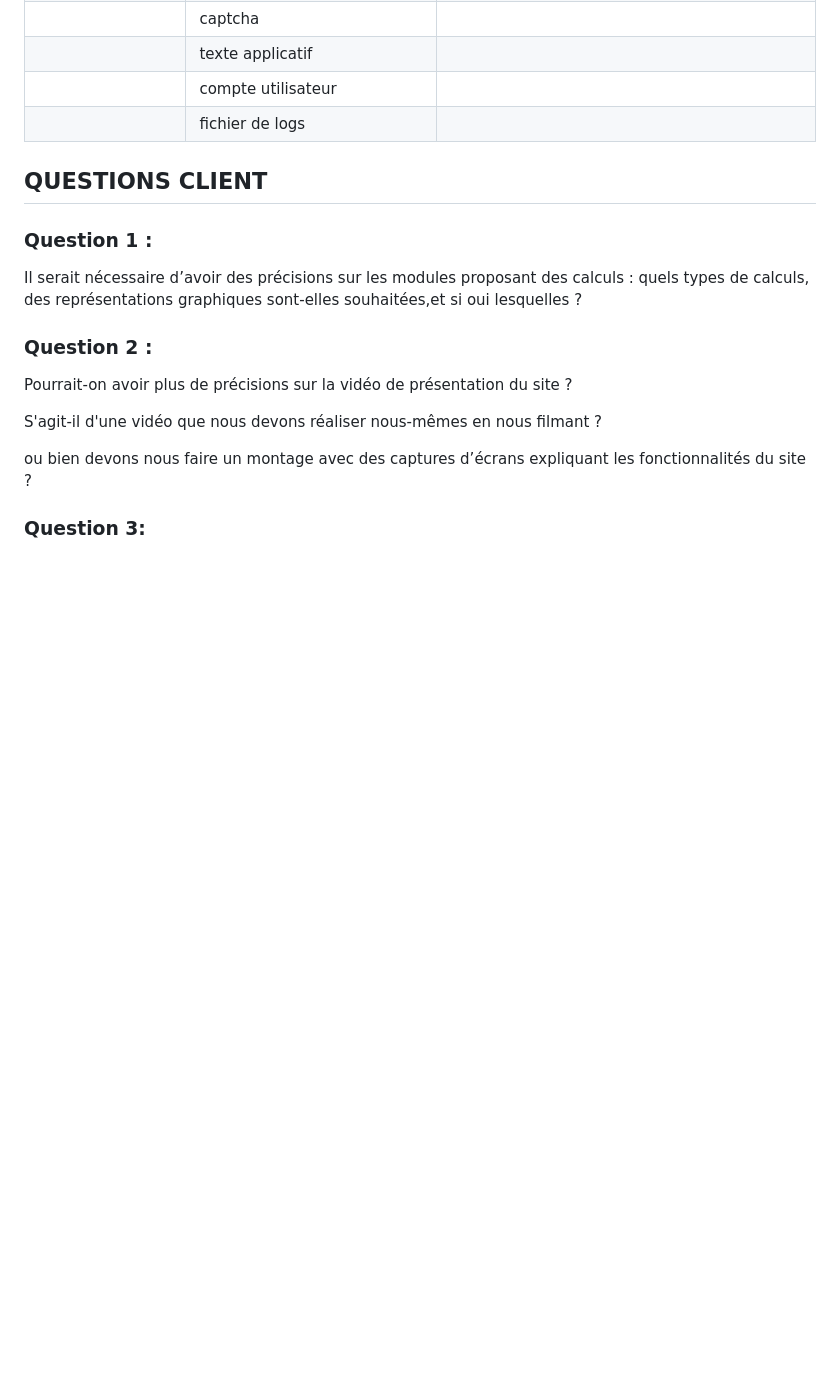
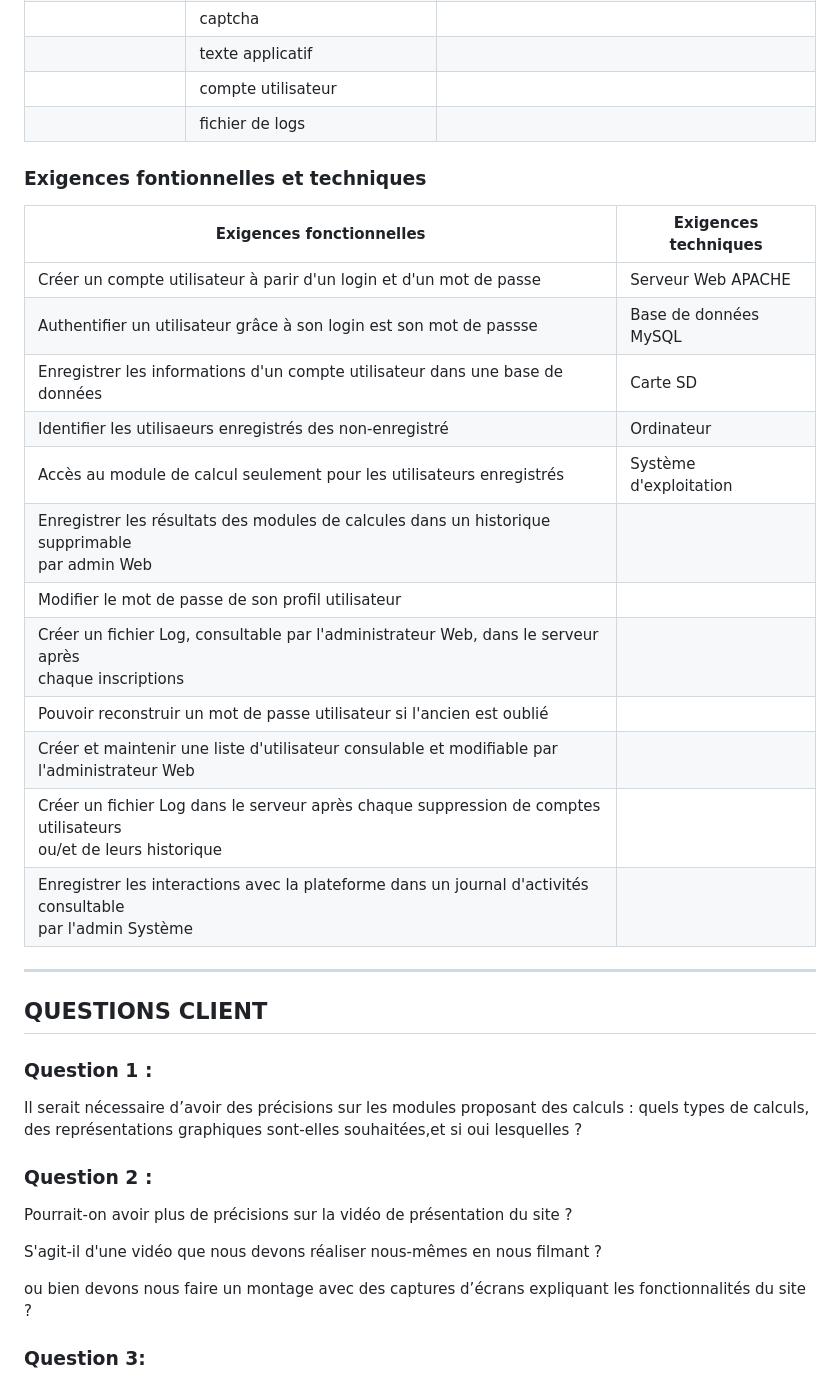
Before and after one commit to Ethan-Da/PROBABILITY, a Markdown page: docs/analyse_des_besoins/cahier_des_charges.md, the part around the change. Drawn GitHub-style; blank space fills up the shorter version.

Commit message:
Exigences techniques et fonctionnelles

```diff
--- a/docs/analyse_des_besoins/cahier_des_charges.md
+++ b/docs/analyse_des_besoins/cahier_des_charges.md
@@ -110,6 +110,27 @@ Les priorités éventuelles du développements à confirmés avec le client :
 |                    |compte utilisateur                         |                                                                          |
 |                    |fichier de logs                            |                                                                          |
 
+
+### Exigences fontionnelles et techniques
+
+| Exigences fonctionnelles                         | Exigences techniques                                                     |
+|--------------------------------------------------|--------------------------------------------------------------------------|
+|Créer un compte utilisateur à parir d'un login et d'un mot de passe |Serveur Web APACHE                                      |
+|Authentifier un utilisateur grâce à son login est son mot de passse  |Base de données MySQL                                  |
+|Enregistrer les informations d'un compte utilisateur dans une base de données |Carte SD                                      |
+|Identifier les utilisaeurs enregistrés des non-enregistré |Ordinateur                                                        |
+|Accès au module de calcul seulement pour les utilisateurs enregistrés|Système d'exploitation                                 |
+|Enregistrer les résultats des modules de calcules dans un historique supprimable <br>par admin Web ||
+|Modifier le mot de passe de son profil utilisateur||
+|Créer un fichier Log, consultable par l'administrateur Web, dans le serveur après <br>chaque inscriptions||
+|Pouvoir reconstruir un mot de passe utilisateur si l'ancien est oublié||
+|Créer et maintenir une liste d'utilisateur consulable et modifiable par <br>l'administrateur Web||
+|Créer un fichier Log dans le serveur après chaque suppression de comptes utilisateurs<br>ou/et de leurs historique  ||
+|Enregistrer les interactions avec la plateforme dans un journal d'activités consultable <br>par l'admin Système||
+
+
+--------------------------------------------------------------------------------------------------------------------------------
+
 ## QUESTIONS CLIENT
 
 ### Question 1 :
```
